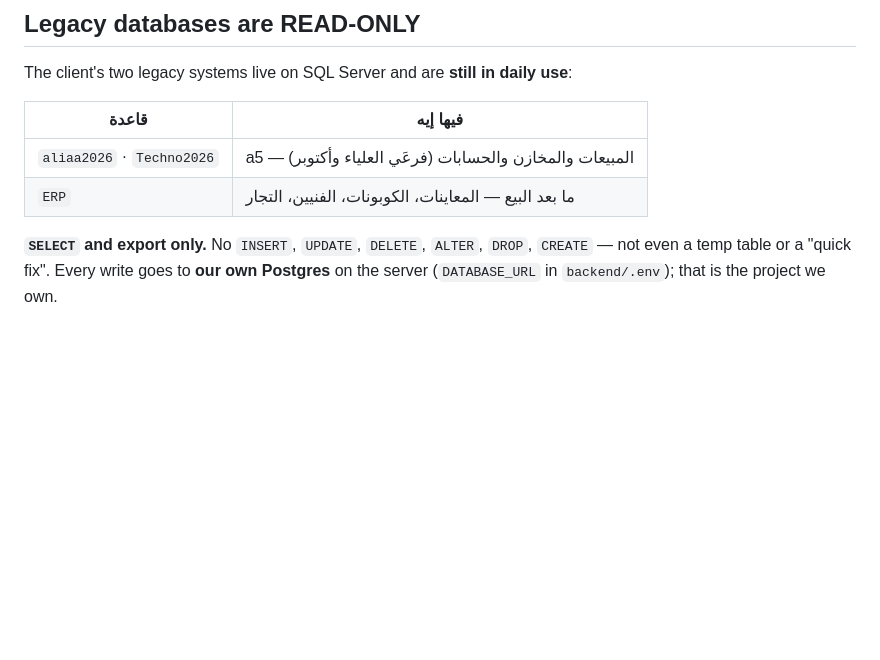
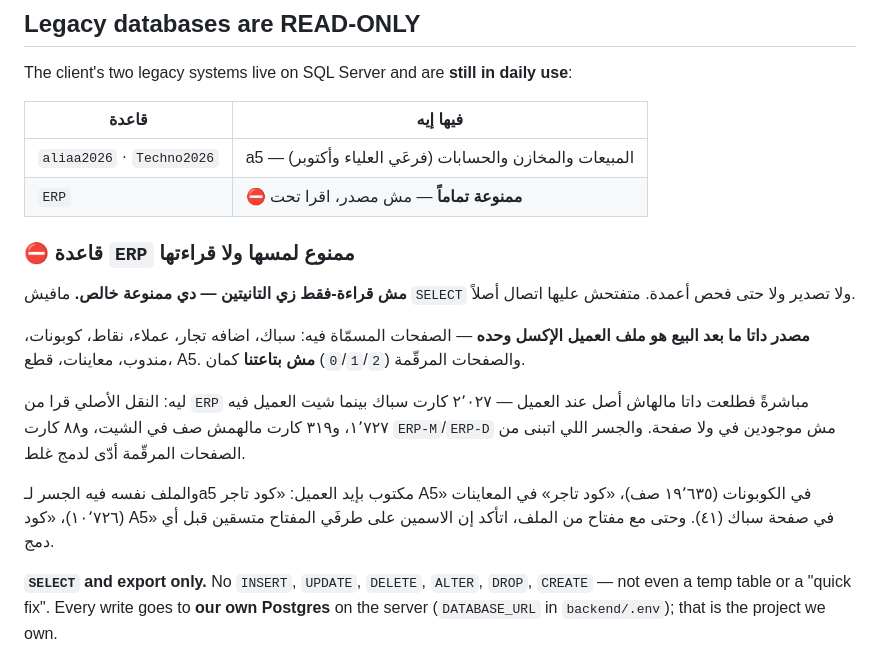
Before and after one commit to IbrahimElmahy/techno, a Markdown page: CLAUDE.md, the part around the change. GitHub-like rendering; blank space fills up the shorter version.

Commit message:
docs: قاعدة ERP ممنوع لمسها ولا قراءتها — المصدر ملف العميل وحده
مش قراءة-فقط زي aliaa2026/Techno2026 — دي ممنوعة خالص: مافيش SELECT ولا
تصدير ولا فحص أعمدة.

النقل الأصلي قرا منها مباشرةً فطلعت داتا مالهاش أصل عند العميل: ٢٬٠٢٧ كارت
سباك بينما شيت العميل فيه ١٬٧٢٧، و٣١٩ كارت مالهمش صف في الشيت، و٨٨ كارت
ERP-M/ERP-D مش موجودين في ولا صفحة. والجسر اللي اتبنى من الصفحات المرقّمة
(0/1/2) أدّى لدمج غلط.

المصدر: ملف العميل الإكسل، الصفحات المسمّاة بس. والجسر لـa5 جوّاه مكتوب بإيد
العميل — «كود تاجر A5» في الكوبونات، «كود تاجر» في المعاينات، «كود A5» في
صفحة سباك.

Co-Authored-By: Claude Opus 5 <noreply@anthropic.com>

```diff
--- a/CLAUDE.md
+++ b/CLAUDE.md
@@ -44,7 +44,25 @@ The client's two legacy systems live on SQL Server and are **still in daily use*
 | قاعدة | فيها إيه |
 |---|---|
 | `aliaa2026` · `Techno2026` | a5 — المبيعات والمخازن والحسابات (فرعَي العلياء وأكتوبر) |
-| `ERP` | ما بعد البيع — المعاينات، الكوبونات، الفنيين، التجار |
+| `ERP` | ⛔ **ممنوعة تماماً** — مش مصدر، اقرا تحت |
+
+### ⛔ قاعدة `ERP` ممنوع لمسها ولا قراءتها
+
+**مش قراءة-فقط زي التانيتين — دي ممنوعة خالص.** مافيش `SELECT` ولا تصدير ولا حتى
+فحص أعمدة. متفتحش عليها اتصال أصلاً.
+
+**مصدر داتا ما بعد البيع هو ملف العميل الإكسل وحده** — الصفحات المسمّاة فيه:
+سباك، اضافه تجار، عملاء، نقاط، كوبونات، مندوب، معاينات، قطع، A5. والصفحات
+المرقّمة (`0`/`1`/`2`) **مش بتاعتنا** كمان.
+
+ليه: النقل الأصلي قرا من `ERP` مباشرةً فطلعت داتا مالهاش أصل عند العميل — ٢٬٠٢٧
+كارت سباك بينما شيت العميل فيه ١٬٧٢٧، و٣١٩ كارت مالهمش صف في الشيت، و٨٨ كارت
+`ERP-M`/`ERP-D` مش موجودين في ولا صفحة. والجسر اللي اتبنى من الصفحات المرقّمة
+أدّى لدمج غلط.
+
+والملف نفسه فيه الجسر لـa5 مكتوب بإيد العميل: «كود تاجر A5» في الكوبونات
+(١٩٬٦٣٥ صف)، «كود تاجر» في المعاينات (١٠٬٧٢٦)، «كود A5» في صفحة سباك (٤١).
+وحتى مع مفتاح من الملف، اتأكد إن الاسمين على طرفَي المفتاح متسقين قبل أي دمج.
 
 **`SELECT` and export only.** No `INSERT`, `UPDATE`, `DELETE`, `ALTER`, `DROP`, `CREATE` —
 not even a temp table or a "quick fix". Every write goes to **our own Postgres** on the
```
